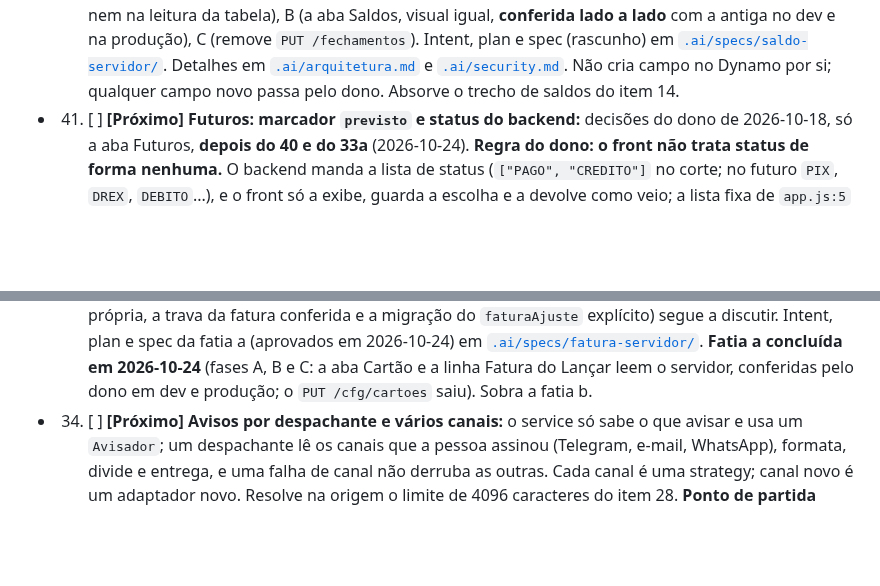
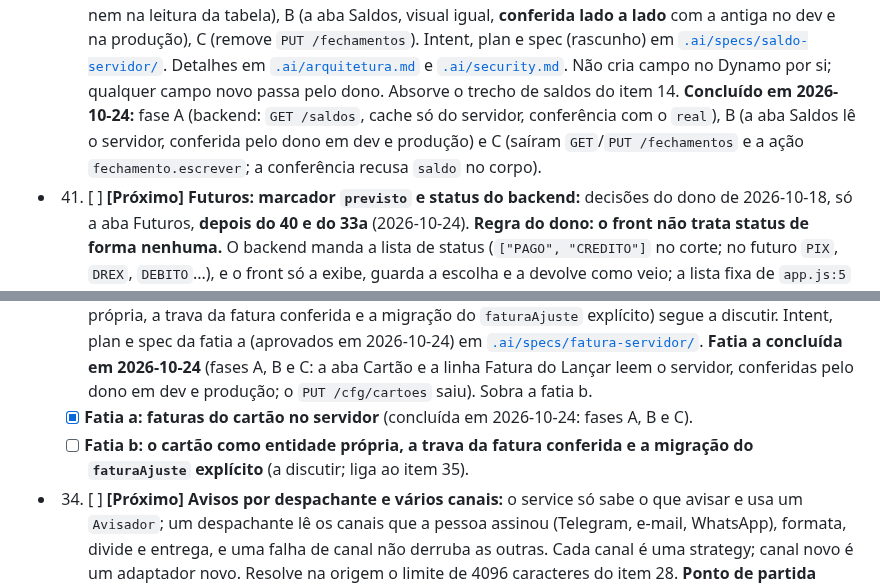
Before and after one commit to cicerotec/financas-ai, a Markdown page: BACKLOG.md, 2 parts joined by grey strips. GitHub-like rendering; blank space fills up the shorter version.

```diff
--- a/BACKLOG.md
+++ b/BACKLOG.md
@@ -144,6 +142,7 @@ DynamoDB sem discutir com o dono.**
   [`.ai/specs/saldo-servidor/`](.ai/specs/saldo-servidor/intent.md). Detalhes em [`.ai/arquitetura.md`](.ai/arquitetura.md) e
   [`.ai/security.md`](.ai/security.md). Não cria campo no Dynamo por si; qualquer campo novo passa pelo dono. Absorve o
   trecho de saldos do item 14.
+  **Concluído em 2026-10-24:** fase A (backend: `GET /saldos`, cache só do servidor, conferência com o `real`), B (a aba Saldos lê o servidor, conferida pelo dono em dev e produção) e C (saíram `GET`/`PUT /fechamentos` e a ação `fechamento.escrever`; a conferência recusa `saldo` no corpo).
 - 41. [ ] <a id="item-41"></a>**[Próximo] Futuros: marcador `previsto` e status do backend:** decisões do dono de 2026-10-18, só a
   aba Futuros, **depois do 40 e do 33a** (2026-10-24). **Regra do dono: o front não trata status de forma nenhuma.** O
   backend manda a lista de status (`["PAGO", "CREDITO"]` no corte; no futuro `PIX`, `DREX`, `DEBITO`...), e o front só a
@@ -188,6 +190,8 @@ DynamoDB sem discutir com o dono.**
   **fatia b** (o cartão como entidade própria, a trava da fatura conferida e a migração do `faturaAjuste` explícito) segue a discutir.
   Intent, plan e spec da fatia a (aprovados em 2026-10-24) em [`.ai/specs/fatura-servidor/`](.ai/specs/fatura-servidor/intent.md).
   **Fatia a concluída em 2026-10-24** (fases A, B e C: a aba Cartão e a linha Fatura do Lançar leem o servidor, conferidas pelo dono em dev e produção; o `PUT /cfg/cartoes` saiu). Sobra a fatia b.
+  - [x] **Fatia a: faturas do cartão no servidor** (concluída em 2026-10-24: fases A, B e C).
+  - [ ] **Fatia b: o cartão como entidade própria, a trava da fatura conferida e a migração do `faturaAjuste` explícito** (a discutir; liga ao item 35).
 - 34. [ ] <a id="item-34"></a>**[Próximo] Avisos por despachante e vários canais:** o service só sabe o que avisar e usa um `Avisador`; um
   despachante lê os canais que a pessoa assinou (Telegram, e-mail, WhatsApp), formata, divide e entrega, e uma falha de
   canal não derruba as outras. Cada canal é uma strategy; canal novo é um adaptador novo. Resolve na origem o limite de
```
Also changed, not shown: other parts of BACKLOG.md (+9 -7 lines).
